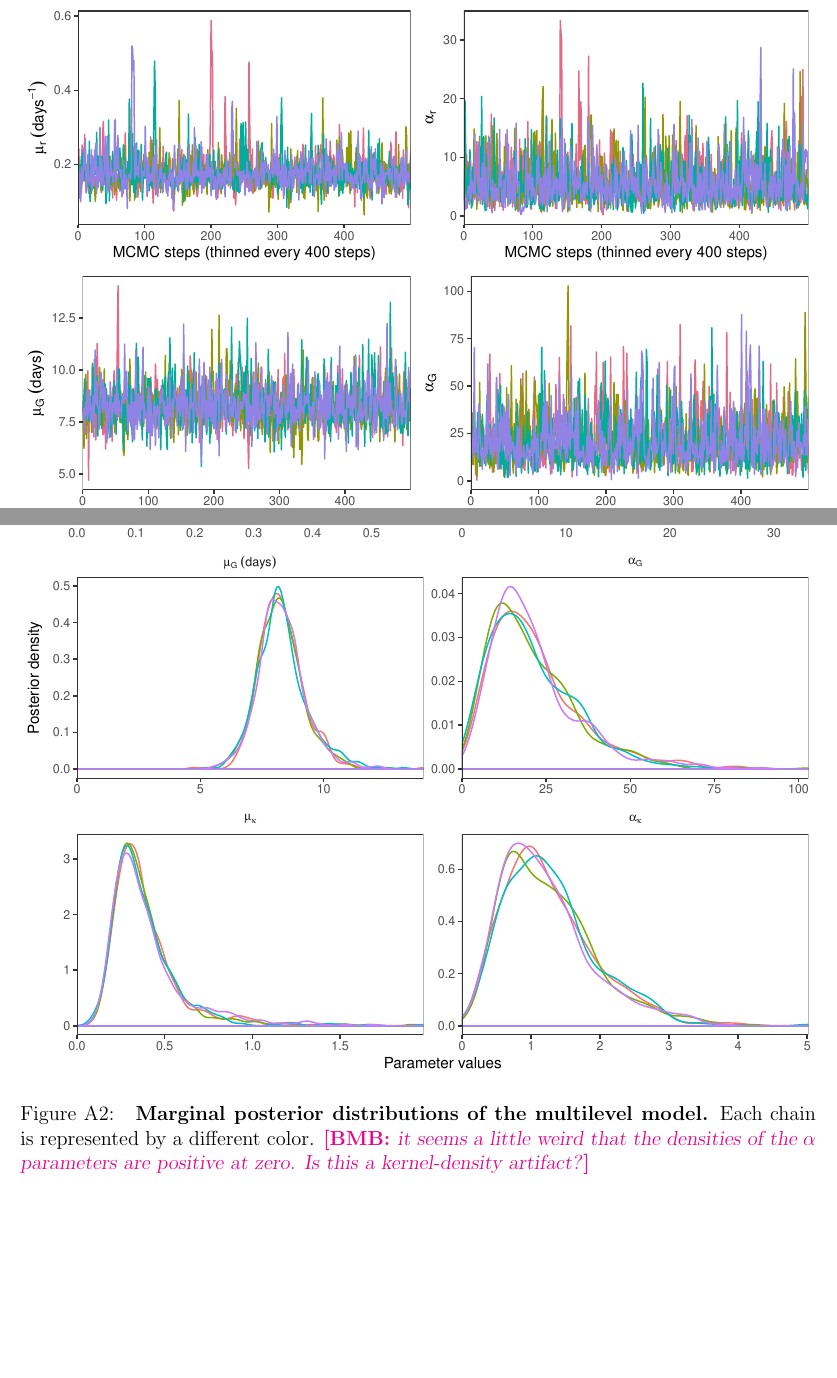
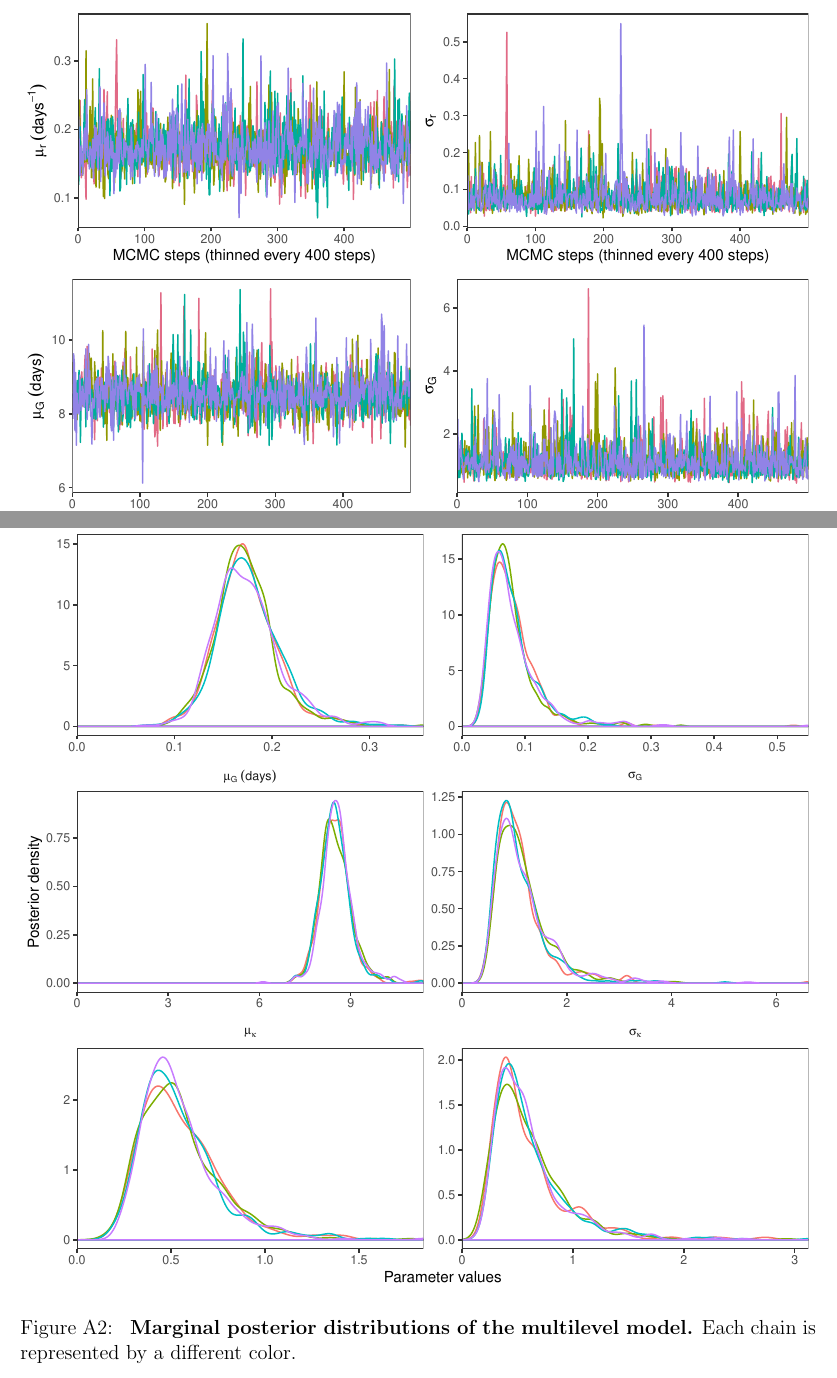
Before and after one commit to parksw3/nCoV_framework, a LaTeX document (ncov.tex): two parts of pages 16 and 17 of 17, joined at a grey line, cut at the place of the change, the shorter picture padded with empty space. Compiled offline with pdfLaTeX.

Commit message:
new posterior figures

```diff
--- a/ncov.tex
+++ b/ncov.tex
@@ -458,7 +458,6 @@ Each chain is represented by a different color.
 \caption{
 \textbf{Marginal posterior distributions of the multilevel model.}
 Each chain is represented by a different color.
-\bmb{it seems a little weird that the densities of the $\alpha$ parameters are positive at zero. Is this a kernel-density artifact?}
 }
 \end{figure}
 
```
Also changed, not shown: posterior_chain.pdf, posterior_dist.pdf, 1 other file.
